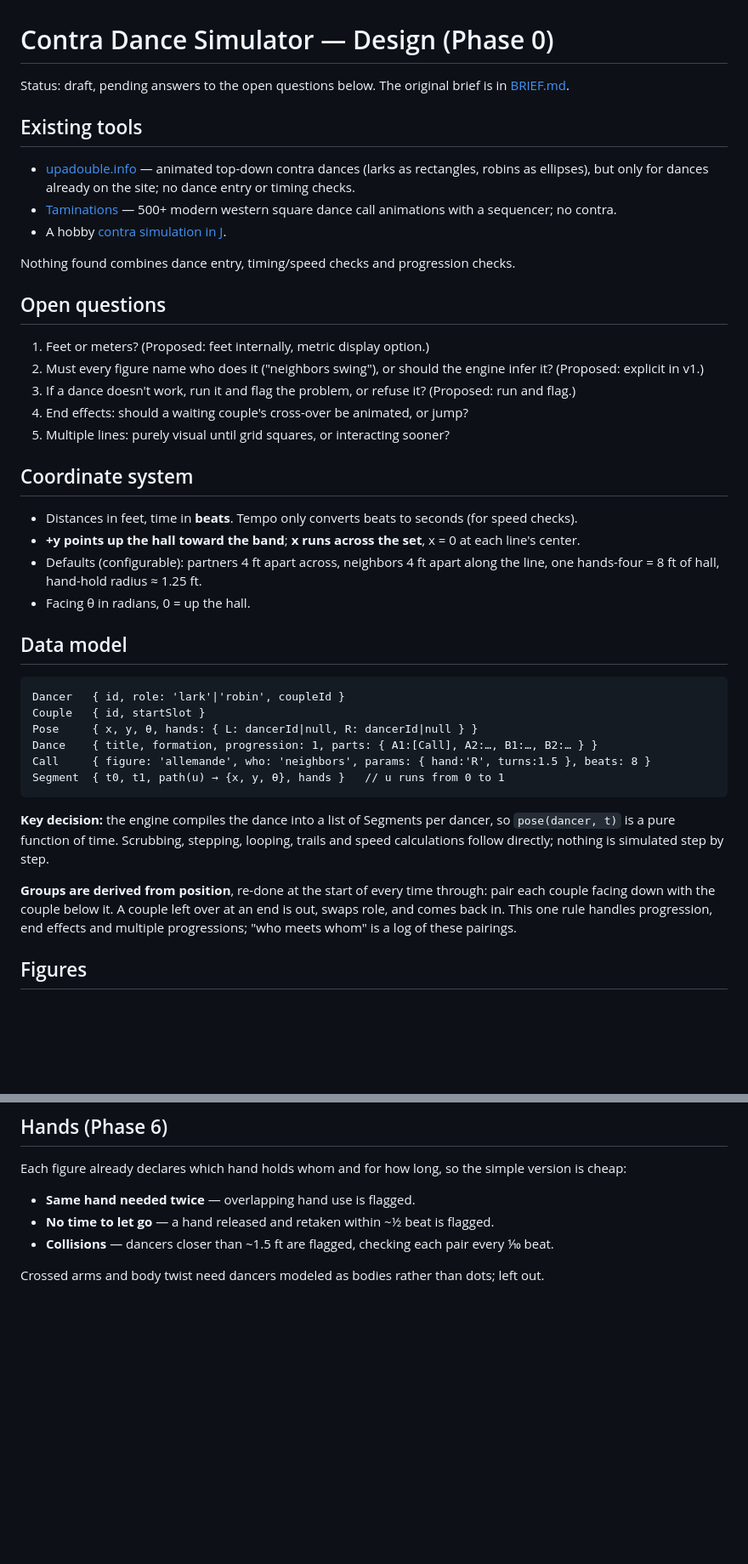
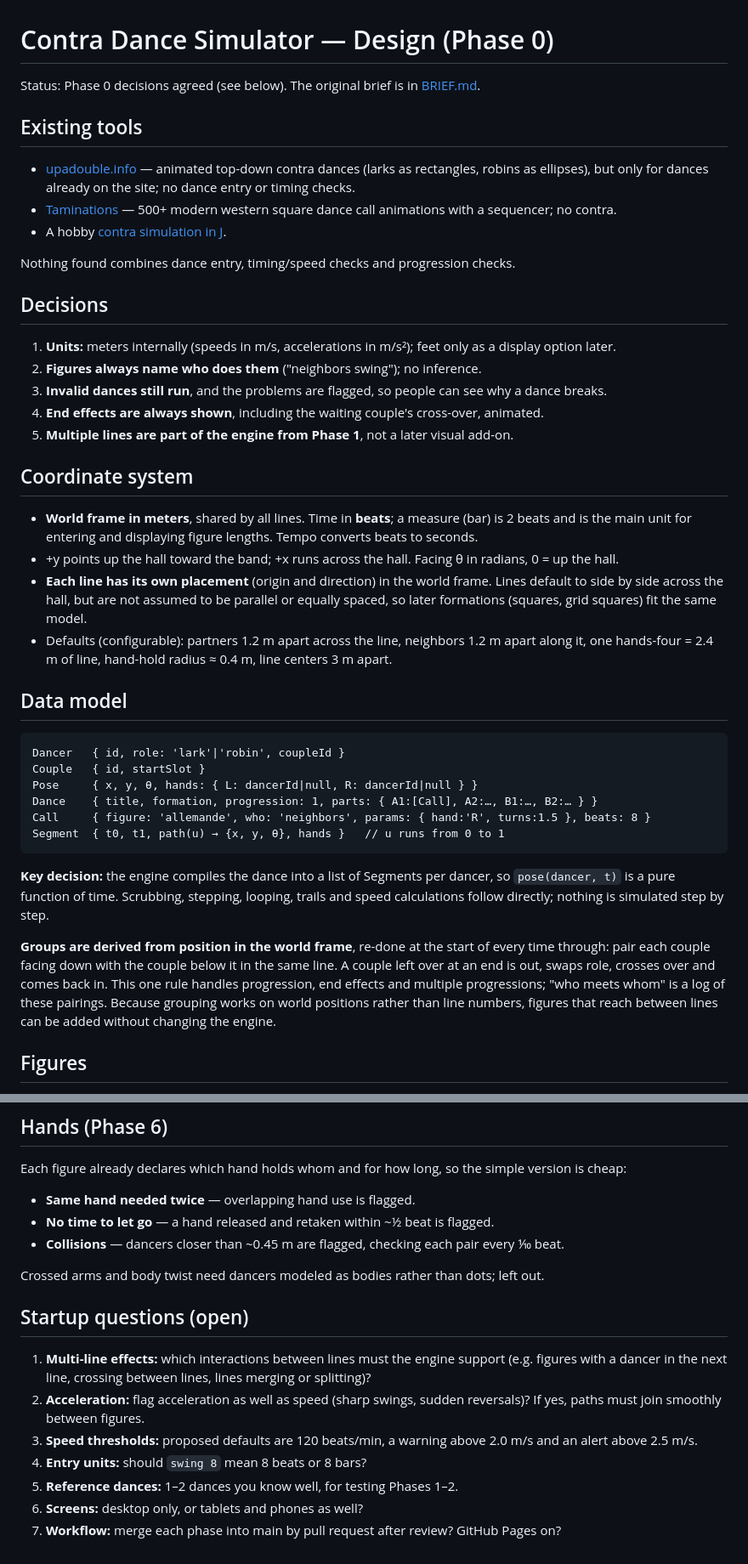
Before and after one commit to UntoldForce/folk-dance-simulator, a Markdown page: docs/DESIGN.md, 2 parts joined by grey strips. Shown at 85% size. GitHub-like rendering; blank space fills up the shorter version.

Commit message:
Record Phase 0 decisions: metric units, named figures, multi-line engine
Co-Authored-By: Claude Opus 5.5 <noreply@anthropic.com>
Claude-Session: https://claude.ai/code/session_01XrEMUwFULLLKVKEVMzBwYn

```diff
--- a/docs/DESIGN.md
+++ b/docs/DESIGN.md
@@ -1,6 +1,6 @@
 # Contra Dance Simulator — Design (Phase 0)
 
-Status: draft, pending answers to the open questions below. The original brief is in [BRIEF.md](BRIEF.md).
+Status: Phase 0 decisions agreed (see below). The original brief is in [BRIEF.md](BRIEF.md).
 
 ## Existing tools
 
@@ -10,20 +10,20 @@ Status: draft, pending answers to the open questions below. The original brief i
 
 Nothing found combines dance entry, timing/speed checks and progression checks.
 
-## Open questions
+## Decisions
 
-1. Feet or meters? (Proposed: feet internally, metric display option.)
-2. Must every figure name who does it ("neighbors swing"), or should the engine infer it? (Proposed: explicit in v1.)
-3. If a dance doesn't work, run it and flag the problem, or refuse it? (Proposed: run and flag.)
-4. End effects: should a waiting couple's cross-over be animated, or jump?
-5. Multiple lines: purely visual until grid squares, or interacting sooner?
+1. **Units:** meters internally (speeds in m/s, accelerations in m/s²); feet only as a display option later.
+2. **Figures always name who does them** ("neighbors swing"); no inference.
+3. **Invalid dances still run**, and the problems are flagged, so people can see why a dance breaks.
+4. **End effects are always shown**, including the waiting couple's cross-over, animated.
+5. **Multiple lines are part of the engine from Phase 1**, not a later visual add-on.
 
 ## Coordinate system
 
-- Distances in feet, time in **beats**. Tempo only converts beats to seconds (for speed checks).
-- **+y points up the hall toward the band**; **x runs across the set**, x = 0 at each line's center.
-- Defaults (configurable): partners 4 ft apart across, neighbors 4 ft apart along the line, one hands-four = 8 ft of hall, hand-hold radius ≈ 1.25 ft.
-- Facing θ in radians, 0 = up the hall.
+- **World frame in meters**, shared by all lines. Time in **beats**; a measure (bar) is 2 beats and is the main unit for entering and displaying figure lengths. Tempo converts beats to seconds.
+- +y points up the hall toward the band; +x runs across the hall. Facing θ in radians, 0 = up the hall.
+- **Each line has its own placement** (origin and direction) in the world frame. Lines default to side by side across the hall, but are not assumed to be parallel or equally spaced, so later formations (squares, grid squares) fit the same model.
+- Defaults (configurable): partners 1.2 m apart across the line, neighbors 1.2 m apart along it, one hands-four = 2.4 m of line, hand-hold radius ≈ 0.4 m, line centers 3 m apart.
 
 ## Data model
 
@@ -38,7 +38,7 @@ Segment  { t0, t1, path(u) → {x, y, θ}, hands }   // u runs from 0 to 1
 
 **Key decision:** the engine compiles the dance into a list of Segments per dancer, so `pose(dancer, t)` is a pure function of time. Scrubbing, stepping, looping, trails and speed calculations follow directly; nothing is simulated step by step.
 
-**Groups are derived from position**, re-done at the start of every time through: pair each couple facing down with the couple below it. A couple left over at an end is out, swaps role, and comes back in. This one rule handles progression, end effects and multiple progressions; "who meets whom" is a log of these pairings.
+**Groups are derived from position in the world frame**, re-done at the start of every time through: pair each couple facing down with the couple below it in the same line. A couple left over at an end is out, swaps role, crosses over and comes back in. This one rule handles progression, end effects and multiple progressions; "who meets whom" is a log of these pairings. Because grouping works on world positions rather than line numbers, figures that reach between lines can be added without changing the engine.
 
 ## Figures
 
@@ -124,6 +124,16 @@ Each figure already declares which hand holds whom and for how long, so the simp
 
 - **Same hand needed twice** — overlapping hand use is flagged.
 - **No time to let go** — a hand released and retaken within ~½ beat is flagged.
-- **Collisions** — dancers closer than ~1.5 ft are flagged, checking each pair every ⅒ beat.
+- **Collisions** — dancers closer than ~0.45 m are flagged, checking each pair every ⅒ beat.
 
 Crossed arms and body twist need dancers modeled as bodies rather than dots; left out.
+
+## Startup questions (open)
+
+1. **Multi-line effects:** which interactions between lines must the engine support (e.g. figures with a dancer in the next line, crossing between lines, lines merging or splitting)?
+2. **Acceleration:** flag acceleration as well as speed (sharp swings, sudden reversals)? If yes, paths must join smoothly between figures.
+3. **Speed thresholds:** proposed defaults are 120 beats/min, a warning above 2.0 m/s and an alert above 2.5 m/s.
+4. **Entry units:** should `swing 8` mean 8 beats or 8 bars?
+5. **Reference dances:** 1–2 dances you know well, for testing Phases 1–2.
+6. **Screens:** desktop only, or tablets and phones as well?
+7. **Workflow:** merge each phase into main by pull request after review? GitHub Pages on?
```
Also changed, not shown: other parts of docs/DESIGN.md (+3 -3 lines).
